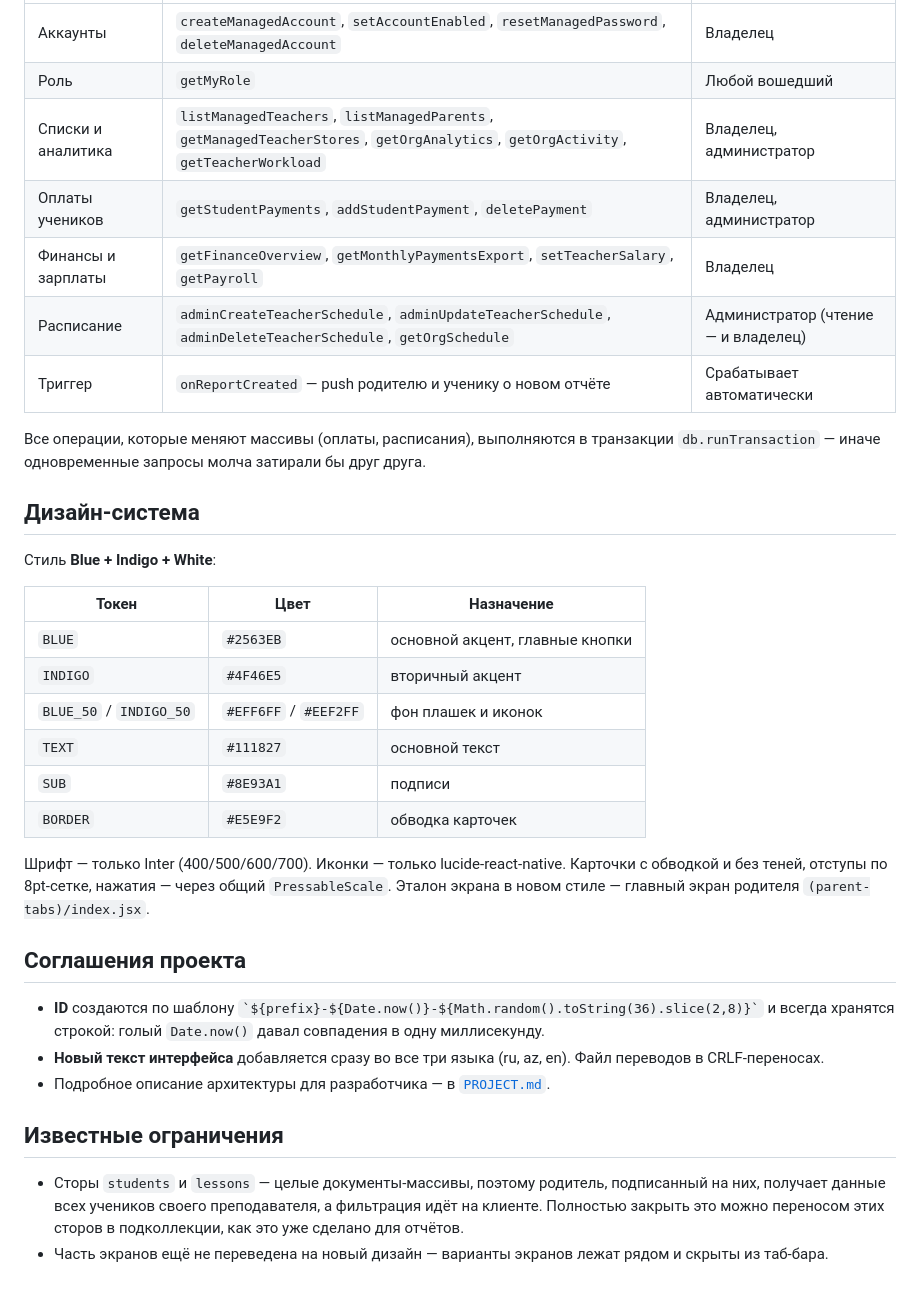
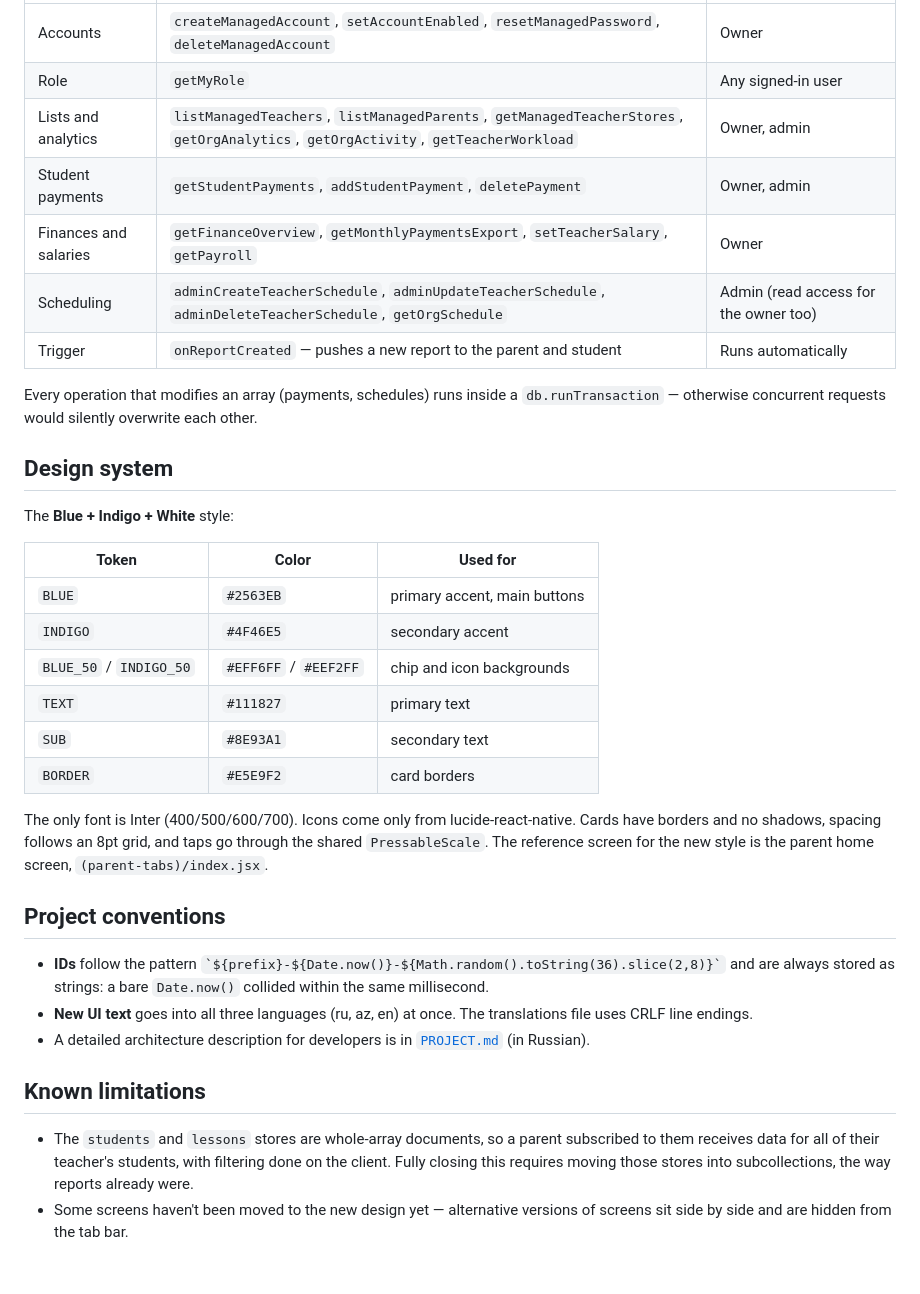
Before and after one commit to Nagiev217/dersreport, a Markdown page: README.md, the part around one of its changes. Rendered like a GitHub page.

```diff
--- a/README.md
+++ b/README.md
@@ -141,36 +141,36 @@ node --check functions/index.js
 |---|---|---|
-| Аккаунты | `createManagedAccount`, `setAccountEnabled`, `resetManagedPassword`, `deleteManagedAccount` | Владелец |
-| Роль | `getMyRole` | Любой вошедший |
-| Списки и аналитика | `listManagedTeachers`, `listManagedParents`, `getManagedTeacherStores`, `getOrgAnalytics`, `getOrgActivity`, `getTeacherWorkload` | Владелец, администратор |
-| Оплаты учеников | `getStudentPayments`, `addStudentPayment`, `deletePayment` | Владелец, администратор |
-| Финансы и зарплаты | `getFinanceOverview`, `getMonthlyPaymentsExport`, `setTeacherSalary`, `getPayroll` | Владелец |
-| Расписание | `adminCreateTeacherSchedule`, `adminUpdateTeacherSchedule`, `adminDeleteTeacherSchedule`, `getOrgSchedule` | Администратор (чтение — и владелец) |
-| Триггер | `onReportCreated` — push родителю и ученику о новом отчёте | Срабатывает автоматически |
+| Accounts | `createManagedAccount`, `setAccountEnabled`, `resetManagedPassword`, `deleteManagedAccount` | Owner |
+| Role | `getMyRole` | Any signed-in user |
+| Lists and analytics | `listManagedTeachers`, `listManagedParents`, `getManagedTeacherStores`, `getOrgAnalytics`, `getOrgActivity`, `getTeacherWorkload` | Owner, admin |
+| Student payments | `getStudentPayments`, `addStudentPayment`, `deletePayment` | Owner, admin |
+| Finances and salaries | `getFinanceOverview`, `getMonthlyPaymentsExport`, `setTeacherSalary`, `getPayroll` | Owner |
+| Scheduling | `adminCreateTeacherSchedule`, `adminUpdateTeacherSchedule`, `adminDeleteTeacherSchedule`, `getOrgSchedule` | Admin (read access for the owner too) |
+| Trigger | `onReportCreated` — pushes a new report to the parent and student | Runs automatically |
 
-Все операции, которые меняют массивы (оплаты, расписания), выполняются в транзакции `db.runTransaction` — иначе одновременные запросы молча затирали бы друг друга.
+Every operation that modifies an array (payments, schedules) runs inside a `db.runTransaction` — otherwise concurrent requests would silently overwrite each other.
 
-## Дизайн-система
+## Design system
 
-Стиль **Blue + Indigo + White**:
+The **Blue + Indigo + White** style:
 
-| Токен | Цвет | Назначение |
+| Token | Color | Used for |
 |---|---|---|
-| `BLUE` | `#2563EB` | основной акцент, главные кнопки |
-| `INDIGO` | `#4F46E5` | вторичный акцент |
-| `BLUE_50` / `INDIGO_50` | `#EFF6FF` / `#EEF2FF` | фон плашек и иконок |
-| `TEXT` | `#111827` | основной текст |
-| `SUB` | `#8E93A1` | подписи |
-| `BORDER` | `#E5E9F2` | обводка карточек |
+| `BLUE` | `#2563EB` | primary accent, main buttons |
+| `INDIGO` | `#4F46E5` | secondary accent |
+| `BLUE_50` / `INDIGO_50` | `#EFF6FF` / `#EEF2FF` | chip and icon backgrounds |
+| `TEXT` | `#111827` | primary text |
+| `SUB` | `#8E93A1` | secondary text |
+| `BORDER` | `#E5E9F2` | card borders |
 
-Шрифт — только Inter (400/500/600/700). Иконки — только lucide-react-native. Карточки с обводкой и без теней, отступы по 8pt-сетке, нажатия — через общий `PressableScale`. Эталон экрана в новом стиле — главный экран родителя `(parent-tabs)/index.jsx`.
+The only font is Inter (400/500/600/700). Icons come only from lucide-react-native. Cards have borders and no shadows, spacing follows an 8pt grid, and taps go through the shared `PressableScale`. The reference screen for the new style is the parent home screen, `(parent-tabs)/index.jsx`.
 
-## Соглашения проекта
+## Project conventions
 
-- **ID** создаются по шаблону `` `${prefix}-${Date.now()}-${Math.random().toString(36).slice(2,8)}` `` и всегда хранятся строкой: голый `Date.now()` давал совпадения в одну миллисекунду.
-- **Новый текст интерфейса** добавляется сразу во все три языка (ru, az, en). Файл переводов в CRLF-переносах.
-- Подробное описание архитектуры для разработчика — в [`PROJECT.md`](PROJECT.md).
+- **IDs** follow the pattern `` `${prefix}-${Date.now()}-${Math.random().toString(36).slice(2,8)}` `` and are always stored as strings: a bare `Date.now()` collided within the same millisecond.
+- **New UI text** goes into all three languages (ru, az, en) at once. The translations file uses CRLF line endings.
+- A detailed architecture description for developers is in [`PROJECT.md`](PROJECT.md) (in Russian).
 
-## Известные ограничения
+## Known limitations
 
-- Сторы `students` и `lessons` — целые документы-массивы, поэтому родитель, подписанный на них, получает данные всех учеников своего преподавателя, а фильтрация идёт на клиенте. Полностью закрыть это можно переносом этих сторов в подколлекции, как это уже сделано для отчётов.
-- Часть экранов ещё не переведена на новый дизайн — варианты экранов лежат рядом и скрыты из таб-бара.
+- The `students` and `lessons` stores are whole-array documents, so a parent subscribed to them receives data for all of their teacher's students, with filtering done on the client. Fully closing this requires moving those stores into subcollections, the way reports already were.
+- Some screens haven't been moved to the new design yet — alternative versions of screens sit side by side and are hidden from the tab bar.
```
Also changed, not shown: other parts of README.md (+78 -78 lines).
